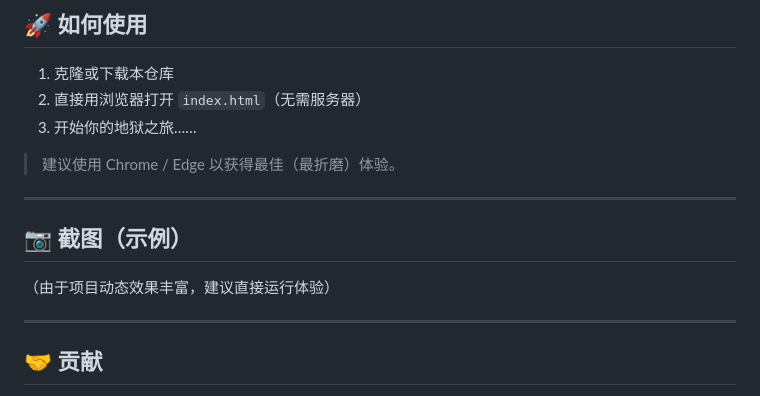
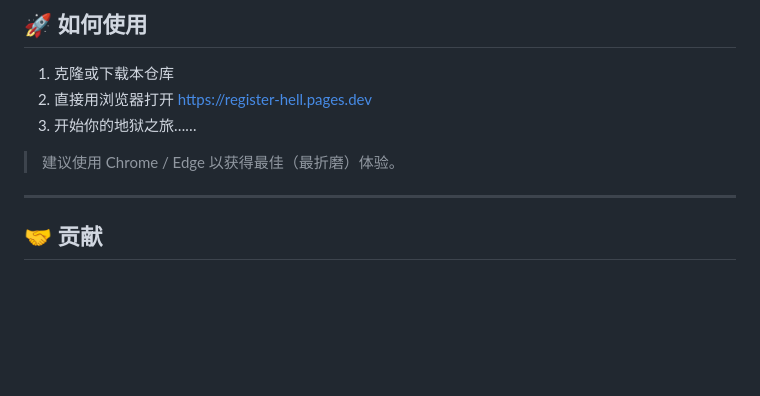
Before and after one commit to VZService/CF_logintowebsize, a Markdown page: README.md, the part around the change. Rendered like a GitHub page; blank space fills up the shorter version.

```diff
--- a/README.md
+++ b/README.md
@@ -127,16 +127,10 @@
 ## 🚀 如何使用
 
 1. 克隆或下载本仓库
-2. 直接用浏览器打开 `index.html`（无需服务器）
+2. 直接用浏览器打开 https://register-hell.pages.dev
 3. 开始你的地狱之旅……
 
 > 建议使用 Chrome / Edge 以获得最佳（最折磨）体验。
-
----
-
-## 📷 截图（示例）
-
-（由于项目动态效果丰富，建议直接运行体验）
 
 ---
 
```
